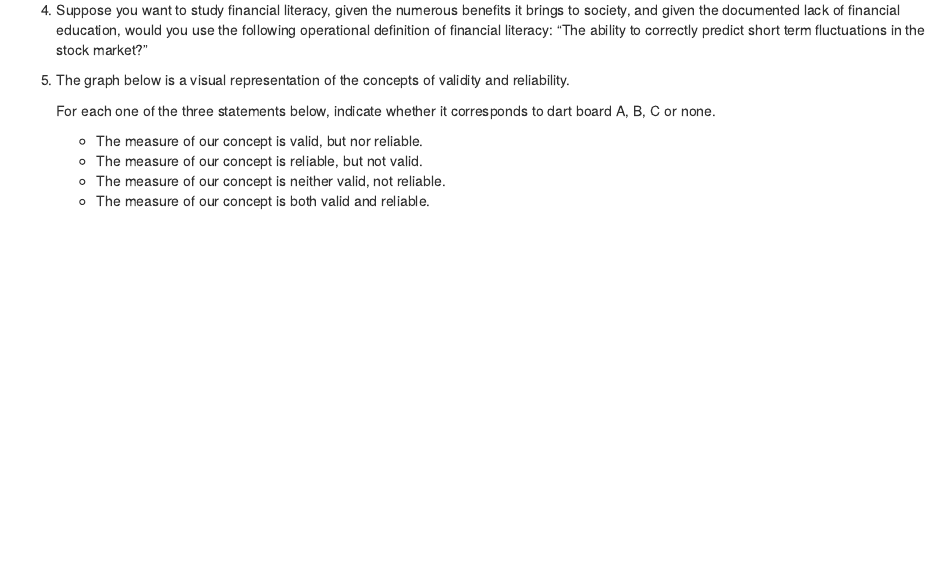
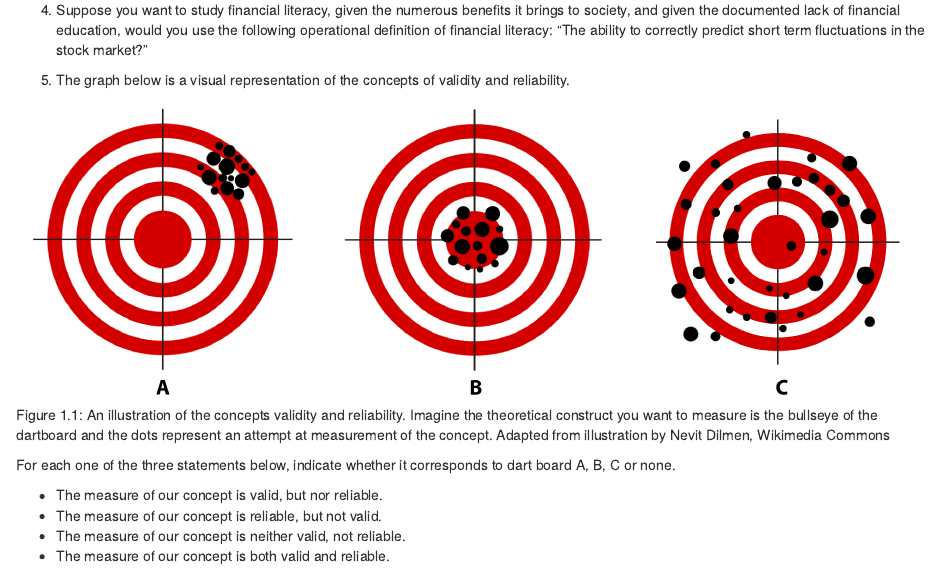
Before and after one commit to thomashulst/quantrma_ex, an R Markdown document (01-Week1-Introduction.Rmd): the page in a window 1100 px wide, from 890 px down. Rendered offline with R 4.5, knitr and Pandoc, with nearby package versions; drawn as R Markdown's standard HTML page in place of the format the file asks for; some code elsewhere in the file could not run offline.

Commit message:
fixed figure in week 1

````diff
--- a/01-Week1-Introduction.Rmd
+++ b/01-Week1-Introduction.Rmd
@@ -33,12 +33,16 @@ Discuss the questions about research methods below in groups of 2-3 and register
 
 5. The graph below is a visual representation of the concepts of validity and reliability.
 
-    For each one of the three statements below, indicate whether it corresponds to dart board A, B, C or none.
+```{r validreliab, fig.cap="An illustration of the concepts validity and reliability. Imagine the theoretical construct you want to measure is the bullseye of the dartboard and the dots represent an attempt at measurement of the concept. Adapted from illustration by Nevit Dilmen, Wikimedia Commons", echo=FALSE,eval=TRUE,dev='png'}
+knitr::include_graphics('figures/ValidReliab.png')
+```
 
-    * The measure of our concept is valid, but nor reliable.
-    * The measure of our concept is reliable, but not valid.
-    * The measure of our concept is neither valid, not reliable.
-    * The measure of our concept is both valid and reliable. <br><br>
+For each one of the three statements below, indicate whether it corresponds to dart board A, B, C or none.
+
+* The measure of our concept is valid, but nor reliable.
+* The measure of our concept is reliable, but not valid.
+* The measure of our concept is neither valid, not reliable.
+* The measure of our concept is both valid and reliable. <br><br>
 
 6. The National Health Care Institute of the Netherlands partners with local schools to provide a weekly physical exercise program for children ages 6-14. The sessions are designed to last throughout the whole academic year, and they will take place in afternoon hours. They also consist of both a theoretical and a practical part. In the theoretical part, volunteers strive to increase children’s exercise habits by teaching them about the benefits of regular exercise, whereas in the practical part, they organize various age-appropriate sports activities for children to participate in. Changes in exercise habits are measured via a questionnaire at the end of the program. However, the program manager is concerned that the questionnaire is not producing high-quality observations, particularly for questions that ask children about their exercise habits before participating in the program. Assuming the problem is with measurement and not with the program design…
 
````
Also changed, not shown: docs/reference-keys.txt, docs/search_index.json, figures/ValidReliab.png (added), 8 other files.
